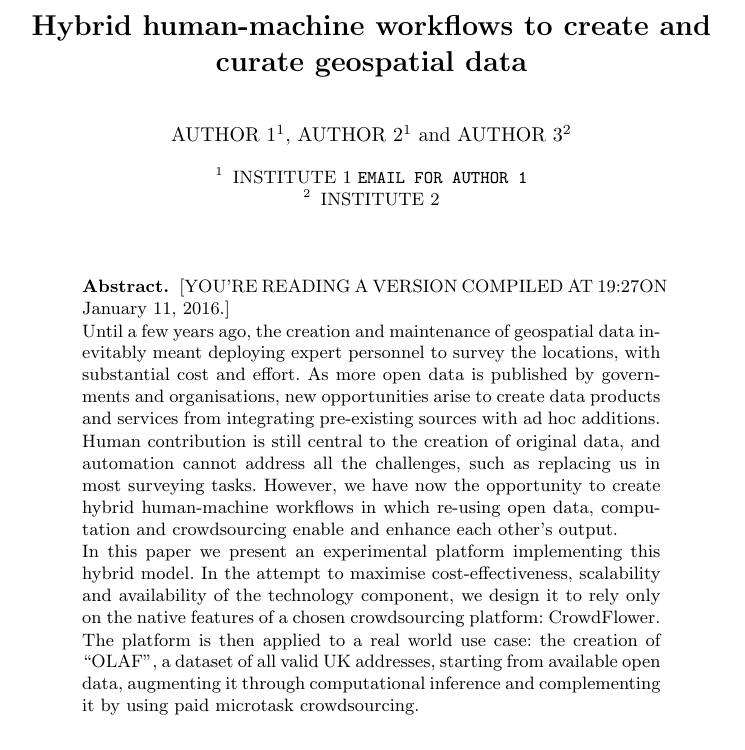
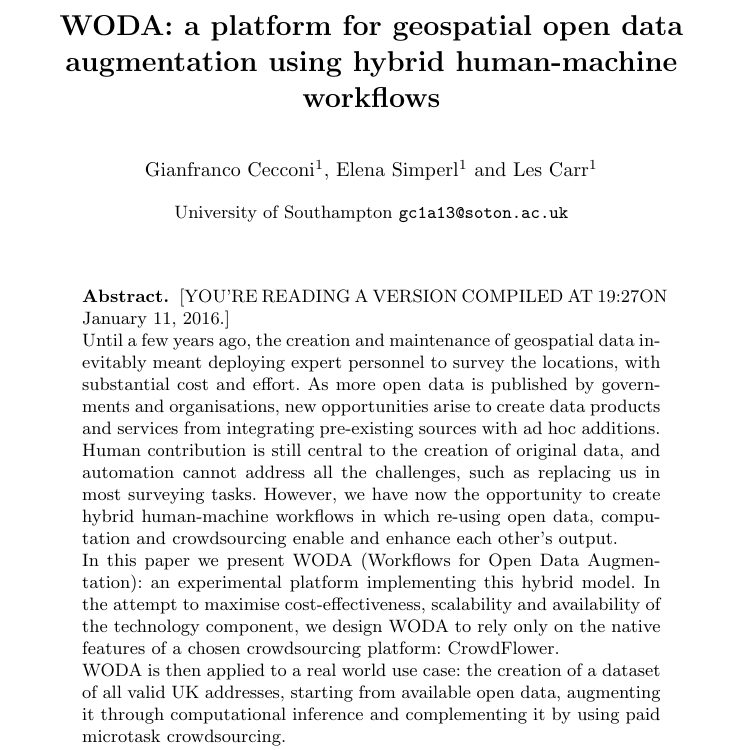
Before and after one commit to Digital-Contraptions-Imaginarium/OLAF-ICWE2016-paper, a LaTeX thesis (0_Main.tex): part of page 1 of 23 before the commit and part of page 1 of 24 after it, cut at the place of the change. Compiled offline with pdfLaTeX.

Commit message:
Gave a name to the platform, need to propagate the name in the body of the paper

```diff
--- a/0_Main.tex
+++ b/0_Main.tex
@@ -23,10 +23,10 @@
 \usepackage{graphicx}
 \graphicspath{{./images/}}
 
-\title{Hybrid human-machine workflows to create and curate geospatial data}
+\title{WODA: a platform for geospatial open data augmentation using hybrid human-machine workflows}
 
-\author{AUTHOR 1\inst{1}, AUTHOR 2\inst{1} \and AUTHOR 3\inst{2}}
-\institute{INSTITUTE 1 \email{EMAIL FOR AUTHOR 1} \and INSTITUTE 2}
+\author{Gianfranco Cecconi\inst{1}, Elena Simperl\inst{1} \and Les Carr\inst{1}}
+\institute{University of Southampton \email{gc1a13@soton.ac.uk}}
 
 \date{January 2016}
 
@@ -41,9 +41,9 @@ Until a few years ago, the creation and maintenance of geospatial data inevitabl
 
 Human contribution is still central to the creation of original data, and automation cannot address all the challenges, such as replacing us in most surveying tasks. However, we have now the opportunity to create hybrid human-machine workflows in which re-using open data, computation and crowdsourcing enable and enhance each other's output.
 
-In this paper we present an experimental platform implementing this hybrid model. In the attempt to maximise cost-effectiveness, scalability and availability of the technology component, we design it to rely only on the native features of a chosen crowdsourcing platform: CrowdFlower.
+In this paper we present WODA (Workflows for Open Data Augmentation): an experimental platform implementing this hybrid model. In the attempt to maximise cost-effectiveness, scalability and availability of the technology component, we design WODA to rely only on the native features of a chosen crowdsourcing platform: CrowdFlower.
 
-The platform is then applied to a real world use case: the creation of "OLAF", a dataset of all valid UK addresses, starting from available open data, augmenting it through computational inference and complementing it by using paid microtask crowdsourcing.
+WODA is then applied to a real world use case: the creation of a dataset of all valid UK addresses, starting from available open data, augmenting it through computational inference and complementing it by using paid microtask crowdsourcing.
 
 Experimental evaluation shows the feasibility, effectiveness and challenges of the approach.
 \end{abstract}
```
